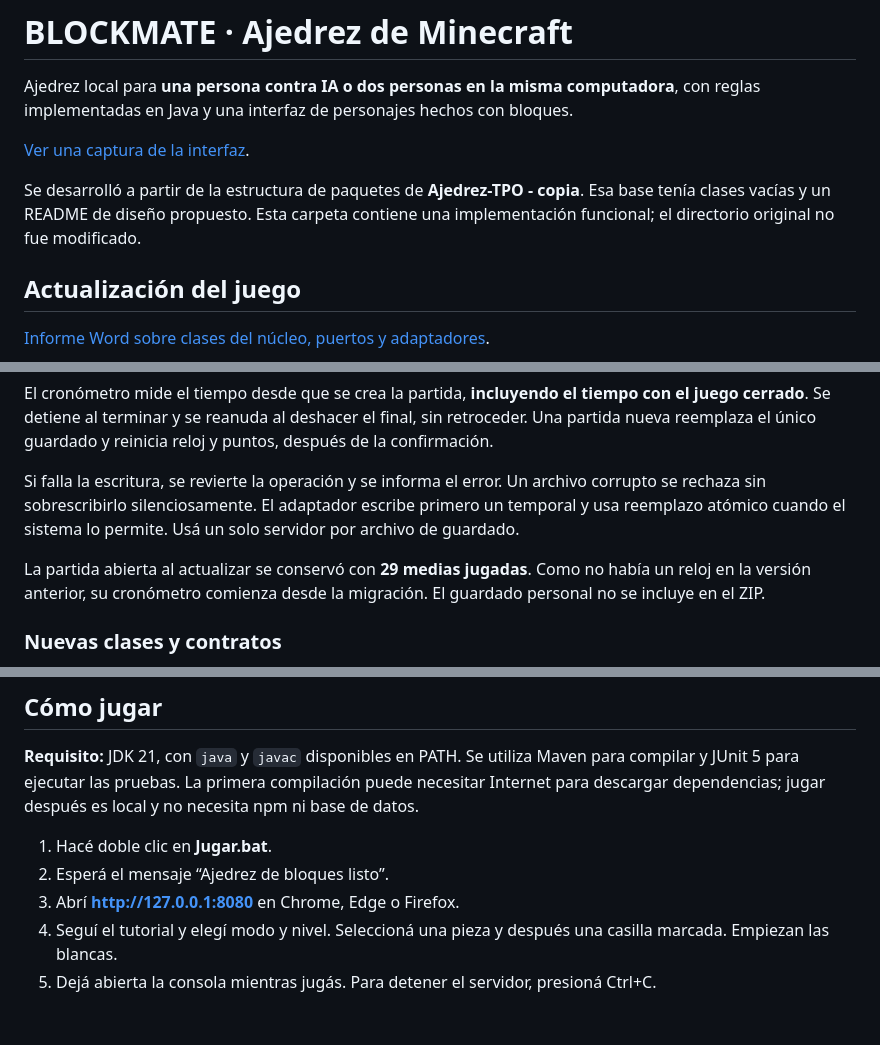
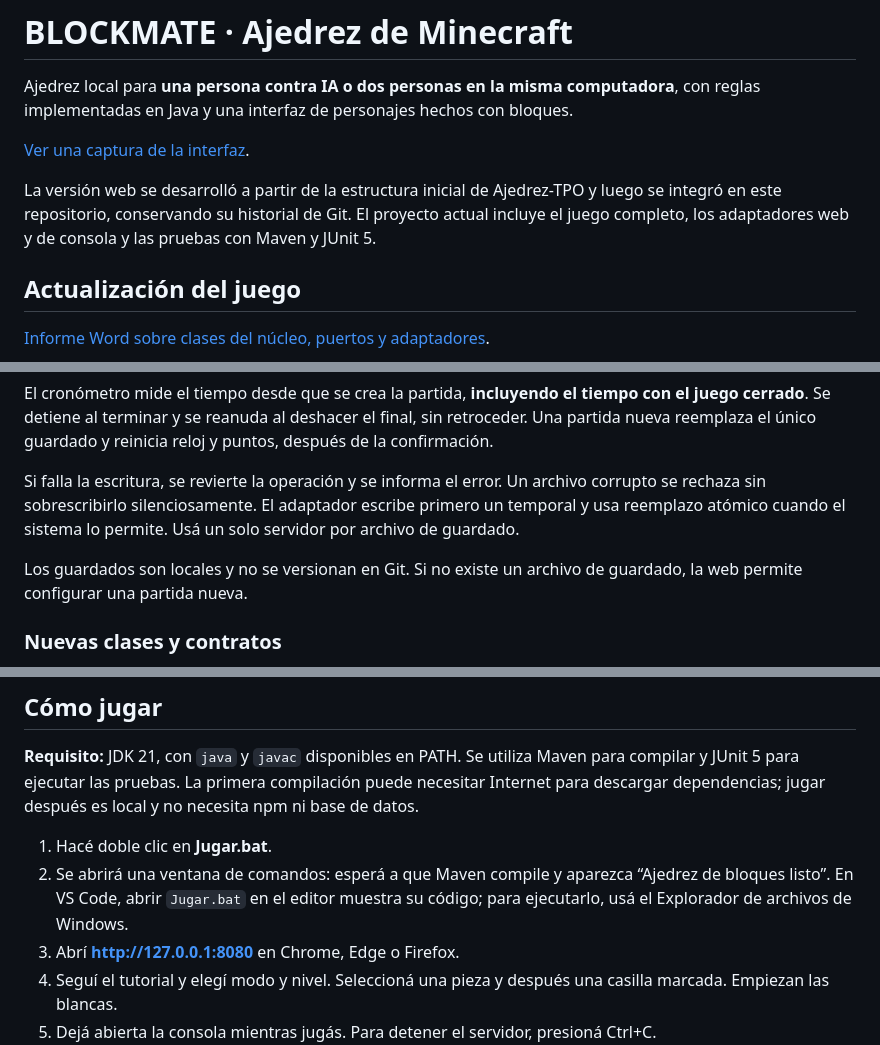
Before and after one commit to juligali/Ajedrez-TPO, a Markdown page: README.md, 3 parts joined by grey strips. Drawn GitHub-style; blank space fills up the shorter version.

```diff
--- a/README.md
+++ b/README.md
@@ -4,7 +4,7 @@ Ajedrez local para **una persona contra IA o dos personas en la misma computador
 
 [Ver una captura de la interfaz](docs/vista-previa.png).
 
-Se desarrolló a partir de la estructura de paquetes de **Ajedrez-TPO - copia**. Esa base tenía clases vacías y un README de diseño propuesto. Esta carpeta contiene una implementación funcional; el directorio original no fue modificado.
+La versión web se desarrolló a partir de la estructura inicial de Ajedrez-TPO y luego se integró en este repositorio, conservando su historial de Git. El proyecto actual incluye el juego completo, los adaptadores web y de consola y las pruebas con Maven y JUnit 5.
 
 ## Actualización del juego
 
@@ -48,7 +48,7 @@ El cronómetro mide el tiempo desde que se crea la partida, **incluyendo el tiem
 
 Si falla la escritura, se revierte la operación y se informa el error. Un archivo corrupto se rechaza sin sobrescribirlo silenciosamente. El adaptador escribe primero un temporal y usa reemplazo atómico cuando el sistema lo permite. Usá un solo servidor por archivo de guardado.
 
-La partida abierta al actualizar se conservó con **29 medias jugadas**. Como no había un reloj en la versión anterior, su cronómetro comienza desde la migración. El guardado personal no se incluye en el ZIP.
+Los guardados son locales y no se versionan en Git. Si no existe un archivo de guardado, la web permite configurar una partida nueva.
 
 ### Nuevas clases y contratos
 
@@ -83,7 +83,7 @@ En otra terminal, establecé CHESS_URL en http://127.0.0.1:8082 antes de ejecuta
 **Requisito:** JDK 21, con `java` y `javac` disponibles en PATH. Se utiliza Maven para compilar y JUnit 5 para ejecutar las pruebas. La primera compilación puede necesitar Internet para descargar dependencias; jugar después es local y no necesita npm ni base de datos.
 
 1. Hacé doble clic en **Jugar.bat**.
-2. Esperá el mensaje “Ajedrez de bloques listo”.
+2. Se abrirá una ventana de comandos: esperá a que Maven compile y aparezca “Ajedrez de bloques listo”. En VS Code, abrir `Jugar.bat` en el editor muestra su código; para ejecutarlo, usá el Explorador de archivos de Windows.
 3. Abrí **http://127.0.0.1:8080** en Chrome, Edge o Firefox.
 4. Seguí el tutorial y elegí modo y nivel. Seleccioná una pieza y después una casilla marcada. Empiezan las blancas.
 5. Dejá abierta la consola mientras jugás. Para detener el servidor, presioná Ctrl+C.
```
Also changed, not shown: other parts of README.md (+11 -7 lines).
